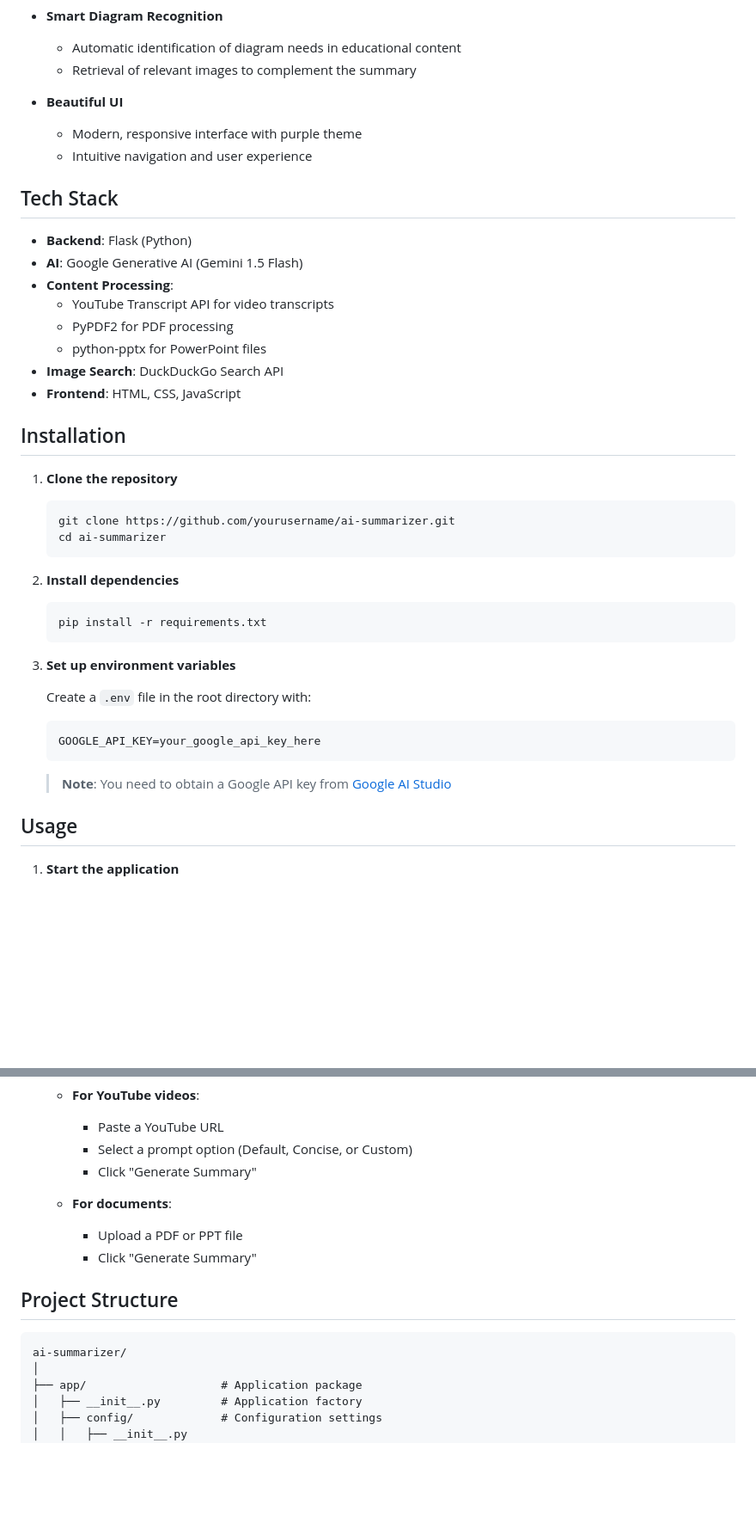
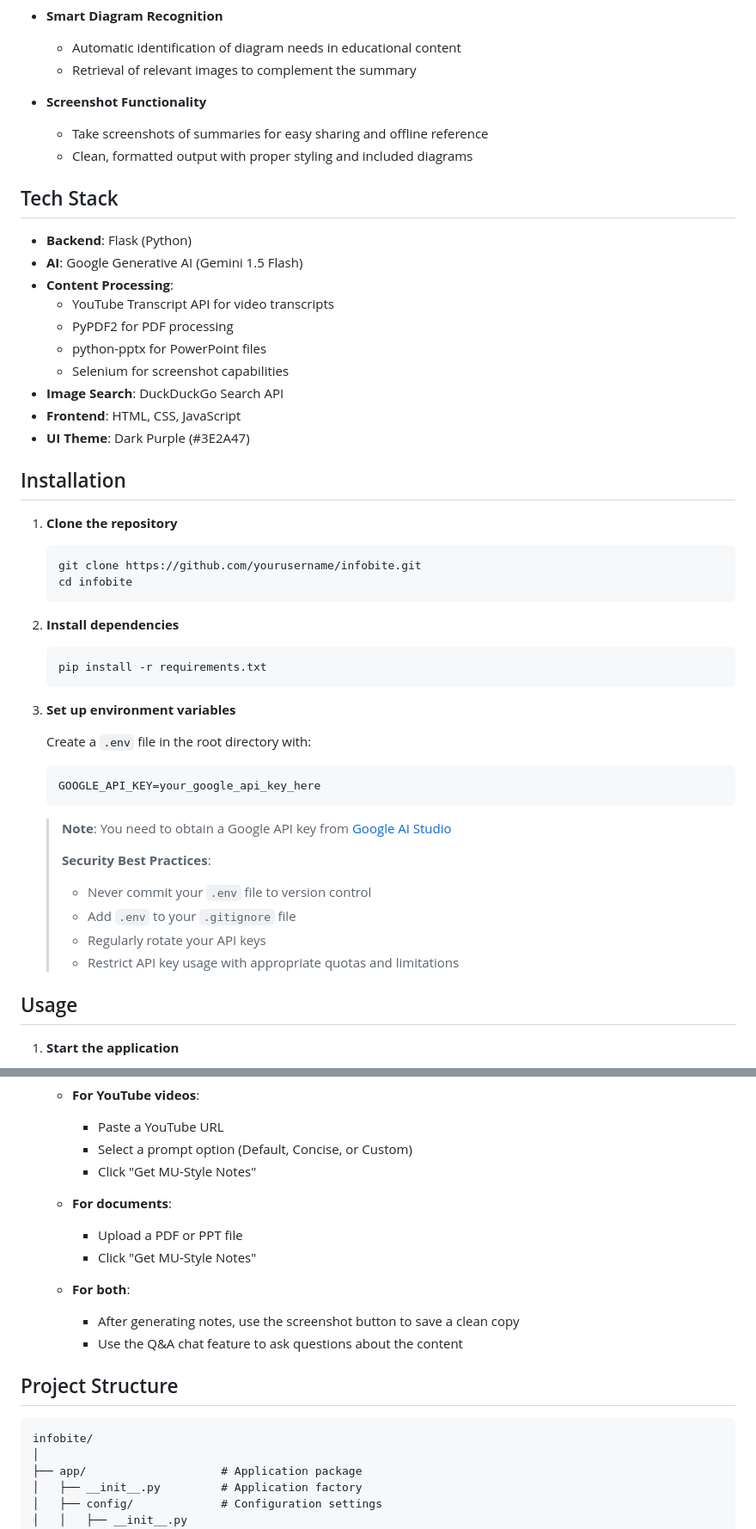
Before and after one commit to KaleKaran/YT-SmartFetcher-AI, a Markdown page: README.md, 2 parts joined by grey strips. Shown: that part at 86% size. Drawn GitHub-style; blank space fills up the shorter version.

````diff
--- a/README.md
+++ b/README.md
@@ -36,9 +36,9 @@
   - Automatic identification of diagram needs in educational content
   - Retrieval of relevant images to complement the summary
 
-- **Beautiful UI**
-  - Modern, responsive interface with purple theme
-  - Intuitive navigation and user experience
+- **Screenshot Functionality**
+  - Take screenshots of summaries for easy sharing and offline reference
+  - Clean, formatted output with proper styling and included diagrams
 
 ## Tech Stack
 
@@ -48,15 +48,17 @@
   - YouTube Transcript API for video transcripts
   - PyPDF2 for PDF processing
   - python-pptx for PowerPoint files
+  - Selenium for screenshot capabilities
 - **Image Search**: DuckDuckGo Search API
 - **Frontend**: HTML, CSS, JavaScript
+- **UI Theme**: Dark Purple (#3E2A47)
 
 ## Installation
 
 1. **Clone the repository**
    ```bash
-   git clone https://github.com/yourusername/ai-summarizer.git
-   cd ai-summarizer
+   git clone https://github.com/yourusername/infobite.git
+   cd infobite
    ```
 
 2. **Install dependencies**
@@ -72,6 +74,12 @@
    ```
 
    > **Note**: You need to obtain a Google API key from [Google AI Studio](https://makersuite.google.com/app/apikey)
+   >
+   > **Security Best Practices**:
+   > - Never commit your `.env` file to version control
+   > - Add `.env` to your `.gitignore` file
+   > - Regularly rotate your API keys
+   > - Restrict API key usage with appropriate quotas and limitations
 
 ## Usage
 
@@ -89,16 +97,20 @@
    - **For YouTube videos**:
      - Paste a YouTube URL
      - Select a prompt option (Default, Concise, or Custom)
-     - Click "Generate Summary"
+     - Click "Get MU-Style Notes"
 
    - **For documents**:
      - Upload a PDF or PPT file
-     - Click "Generate Summary"
+     - Click "Get MU-Style Notes"
+
+   - **For both**:
+     - After generating notes, use the screenshot button to save a clean copy
+     - Use the Q&A chat feature to ask questions about the content
 
 ## Project Structure
 
 ```
-ai-summarizer/
+infobite/
 │
 ├── app/                    # Application package
 │   ├── __init__.py         # Application factory
````
Also changed, not shown: other parts of README.md (+14 -10 lines).
